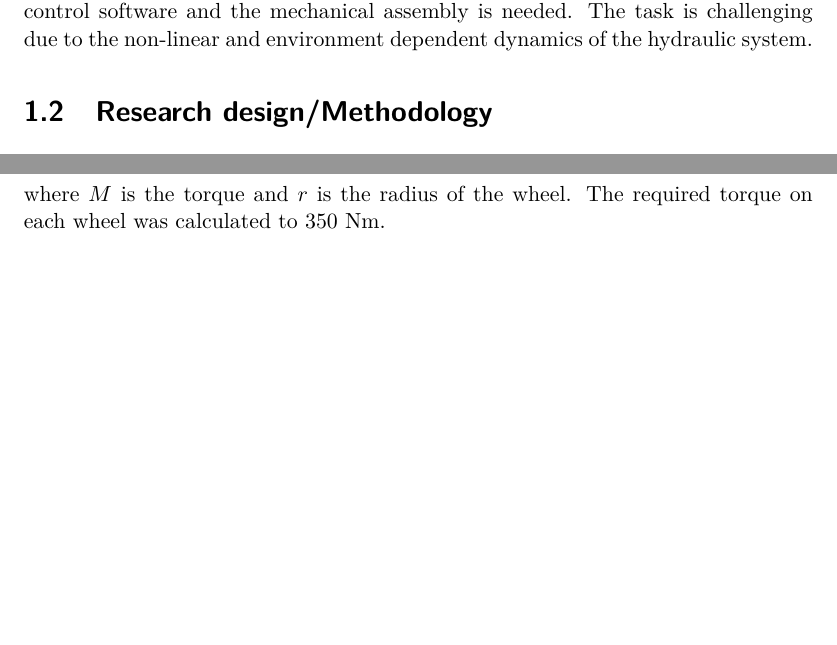
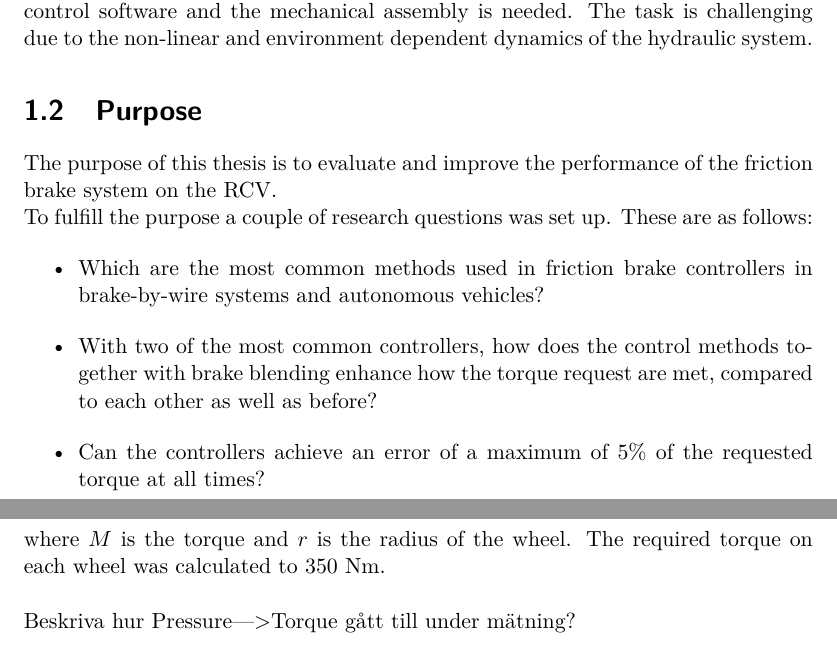
Before and after one commit to Richurd/Report, a LaTeX thesis (BrakeController.tex): two parts of pages 13 and 27 of 37, joined at a grey line, cut so that both start at the same text, the shorter picture padded with empty space. Compiled offline with pdfLaTeX.

Commit message:
all around

```diff
--- a/BrakeController.tex
+++ b/BrakeController.tex
@@ -24,6 +24,7 @@
 \usepackage{longtable}
 \usepackage[acronym]{glossaries}
 \usepackage{graphicx} %To use pictures
+\usepackage[T1]{fontenc} %Includes '>'
 \graphicspath{ {images/} }
 
 
@@ -127,9 +128,20 @@ This chapter will give an introduction to the thesis.
 
 The \gls{rcv} at \gls{kth} is a platform for research in vehicle autonomy and vehicle dynamics. For precise autonomous operation, accurate actuation of steering input and wheel torque is critical. The electrical wheel motors of the \gls{rcv} can produce torque for acceleration and braking up to a limit. However, for hard braking maneuvers, regenerative braking is not sufficient and a hydraulic brake system actuated by electric linear actuators is used in addition. In the current configuration, the hydraulic brakes actuate fairly slow (>1s before braking request is met). Thus, a redesign of the control software and the mechanical assembly is needed. The task is challenging due to the non-linear and environment dependent dynamics of the hydraulic system.
 
+\section{Purpose}
+The purpose of this thesis is to evaluate and improve the performance of the friction brake system on the \gls{rcv}.
 
-\section{Research design/Methodology}
-The methodology used for this project will be a case study of how to implement one or more brake controllers, which works best for solving the problem stated together with a comparison of the controllers advantages and disadvantages. The case study will have its focus on qualitative research, as there's extensive work already done within this area. The testing will also have a qualitative orientation in the end to validate the brake model as well as how the controller performs.
+To fulfill the purpose a couple of research questions was set up. These are as follows:
+\begin{itemize}
+%Original question: \item To what extent can braking performance in terms of actuation speed be improved with the new control method?
+\item Which are the most common methods used in friction brake controllers in brake-by-wire systems and autonomous vehicles? %Change this to which of the two control methods works best?
+%Göra om till jämföra två vanliga
+%\item To what extent can the error in how the torque request are met be lowered with new control methods?
+%Subquestions?
+\item With two of the most common controllers, how does the control methods together with brake blending enhance how the torque request are met, compared to each other as well as  before?
+\item Can the controllers achieve an error of a maximum of 5\% of the requested torque at all times?
+%brake blending med torque fill ist
+\end{itemize}
 
 \section{Delimitations}
 A lot of aspects affects the behavior of the brakes, and to achieve a properly functioning brake with good reaction time will consume much time. Therefore delimitations must be made in order to make the thesis feasible within the limited time frame. The focus of this thesis will be on making an existing braking system faster in terms of reaction time of reaching the requested braking torque.
@@ -287,7 +304,9 @@ where $F_{wheel}$ is the force needed on each wheel. The torque needed on that w
 \begin{equation}
 M=F_{wheel}\cdot r,
 \end{equation}
-where $M$ is the torque and $r$ is the radius of the wheel. The required torque on each wheel was calculated to 350 Nm.
+where $M$ is the torque and $r$ is the radius of the wheel. The required torque on each wheel was calculated to 350 Nm.\\
+
+Beskriva hur Pressure--->Torque gått till under mätning?
 
 
 
```
Also changed, not shown: BrakeController.pdf, BrakeController.tex (7 more changed lines), 7 other files.
